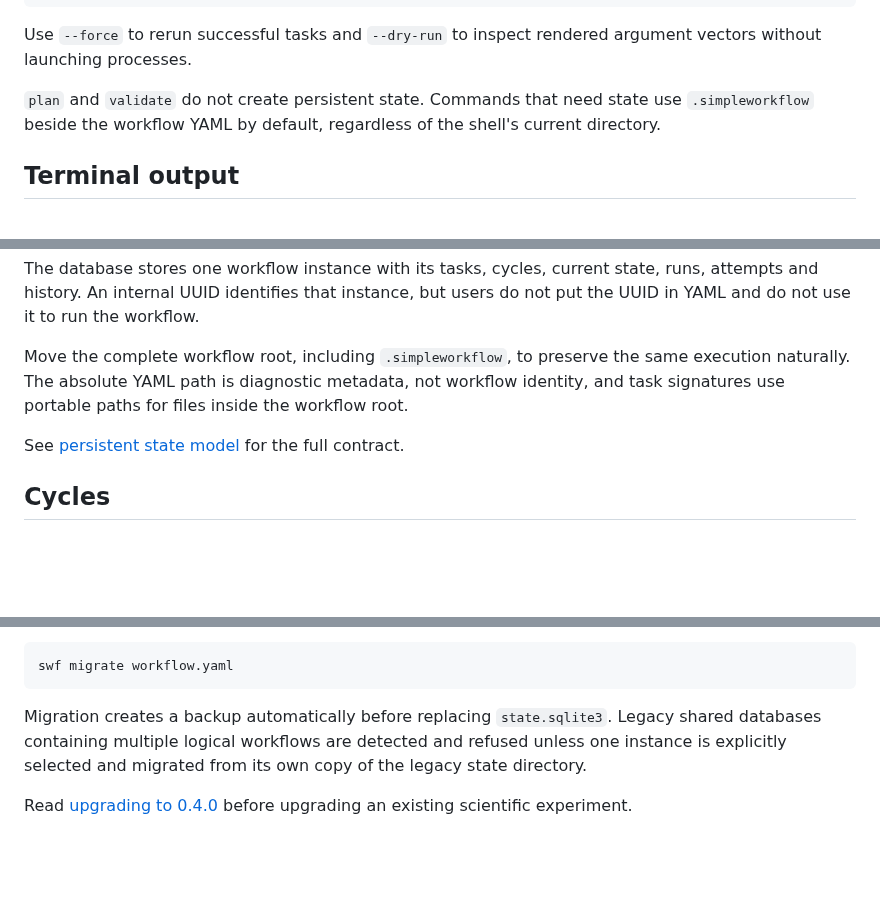
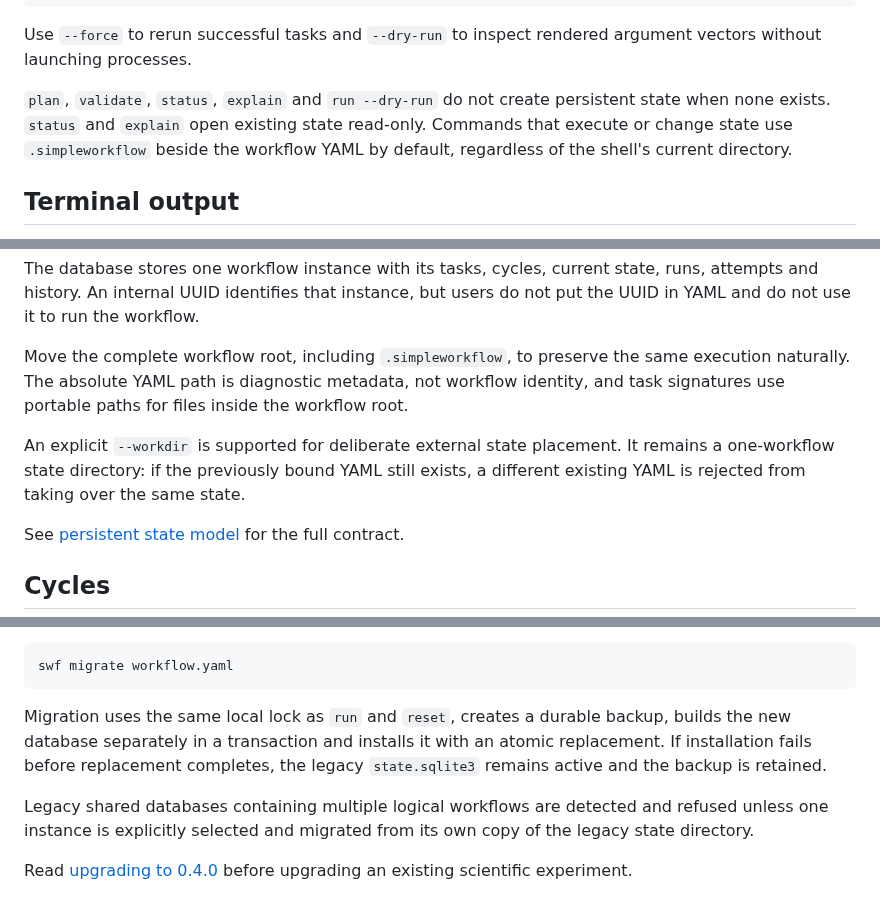
Before and after one commit to joaogerd/simpleWorkflow, a Markdown page: README.md, 3 parts joined by grey strips. Rendered like a GitHub page; blank space fills up the shorter version.

Commit message:
docs: clarify read-only state and migration guarantees

````diff
--- a/README.md
+++ b/README.md
@@ -58,9 +58,10 @@ swf reset examples/hello.yaml
 Use `--force` to rerun successful tasks and `--dry-run` to inspect rendered
 argument vectors without launching processes.
 
-`plan` and `validate` do not create persistent state. Commands that need state
-use `.simpleworkflow` beside the workflow YAML by default, regardless of the
-shell's current directory.
+`plan`, `validate`, `status`, `explain` and `run --dry-run` do not create
+persistent state when none exists. `status` and `explain` open existing state
+read-only. Commands that execute or change state use `.simpleworkflow` beside
+the workflow YAML by default, regardless of the shell's current directory.
 
 ## Terminal output
 
@@ -140,6 +141,10 @@ same execution naturally. The absolute YAML path is diagnostic metadata, not
 workflow identity, and task signatures use portable paths for files inside the
 workflow root.
 
+An explicit `--workdir` is supported for deliberate external state placement.
+It remains a one-workflow state directory: if the previously bound YAML still
+exists, a different existing YAML is rejected from taking over the same state.
+
 See [persistent state model](docs/state-model.md) for the full contract.
 
 ## Cycles
@@ -174,7 +179,11 @@ Then migrate an unambiguous workflow:
 swf migrate workflow.yaml
 ```
 
-Migration creates a backup automatically before replacing `state.sqlite3`.
+Migration uses the same local lock as `run` and `reset`, creates a durable backup,
+builds the new database separately in a transaction and installs it with an
+atomic replacement. If installation fails before replacement completes, the
+legacy `state.sqlite3` remains active and the backup is retained.
+
 Legacy shared databases containing multiple logical workflows are detected and
 refused unless one instance is explicitly selected and migrated from its own
 copy of the legacy state directory.
````
Also changed, not shown: other parts of README.md (+4 -0 lines).
